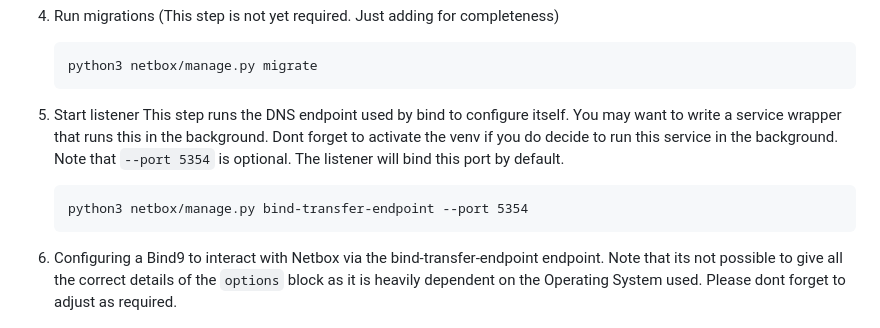
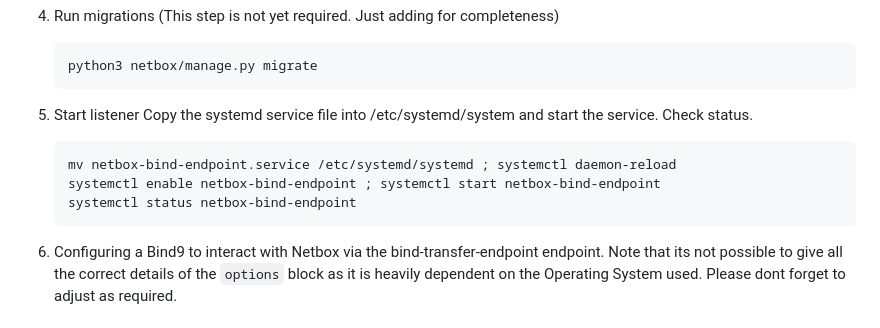
Before and after one commit to Suraxius/netbox-plugin-bind-provisioner, a Markdown page: README.md, the part around the change. GitHub-like rendering.

Commit message:
Update README.md
Add portion about install systemd service script and starting the service.

````diff
--- a/README.md
+++ b/README.md
@@ -123,13 +123,11 @@ This guide assumes:
     ```
 
 5. Start listener
-    This step runs the DNS endpoint used by bind to configure itself. You may want
-    to write a service wrapper that runs this in the background. Dont forget to
-    activate the venv if you do decide to run this service in the background.
-    Note that `--port 5354` is optional. The listener will bind this port
-    by default.
+    Copy the systemd service file into /etc/systemd/system and start the service.  Check status.
     ```
-    python3 netbox/manage.py bind-transfer-endpoint --port 5354
+    mv netbox-bind-endpoint.service /etc/systemd/systemd ; systemctl daemon-reload
+    systemctl enable netbox-bind-endpoint ; systemctl start netbox-bind-endpoint
+    systemctl status netbox-bind-endpoint
     ```
 
 6. Configuring a Bind9 to interact with Netbox via the bind-transfer-endpoint
````
